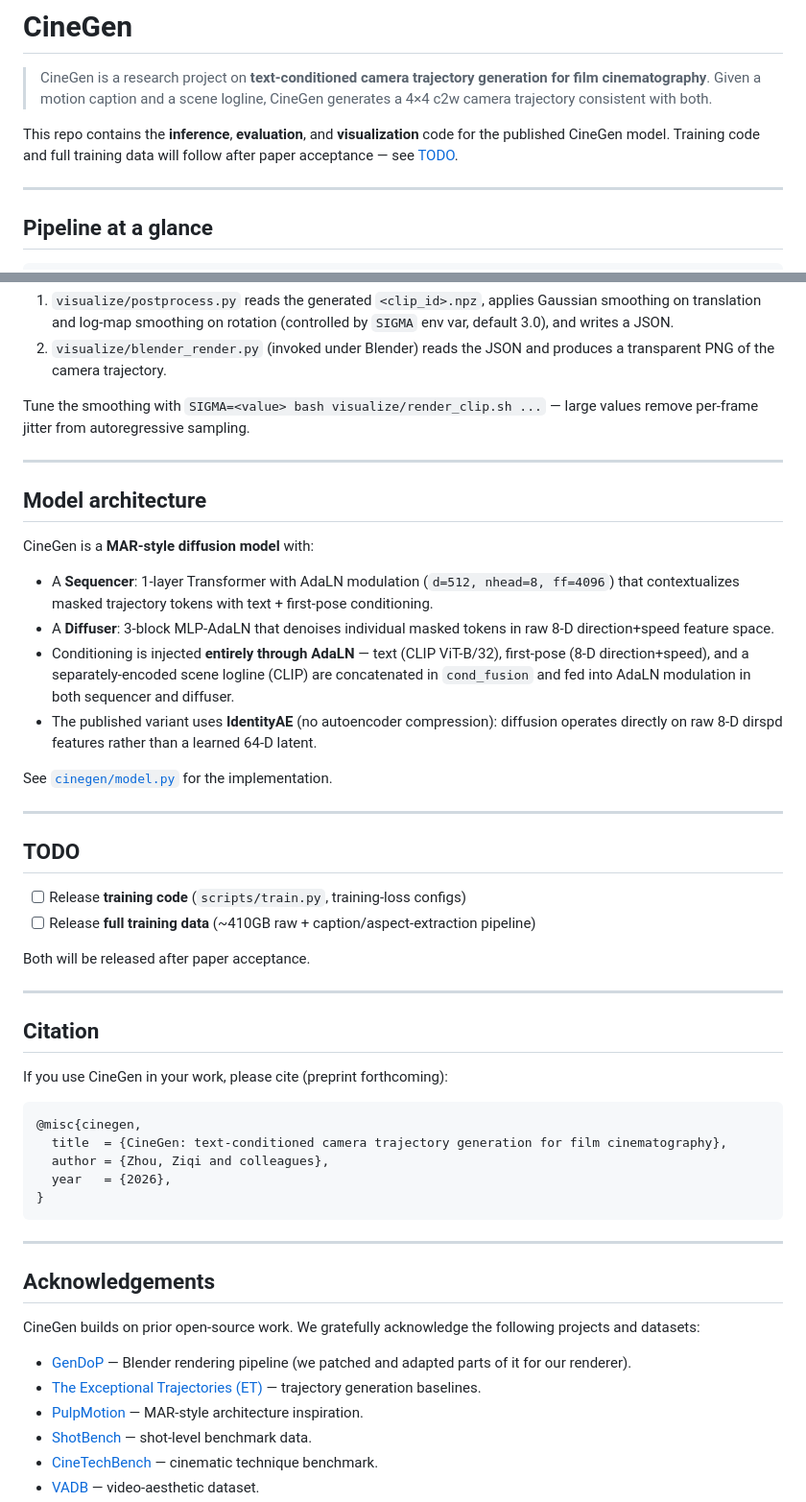
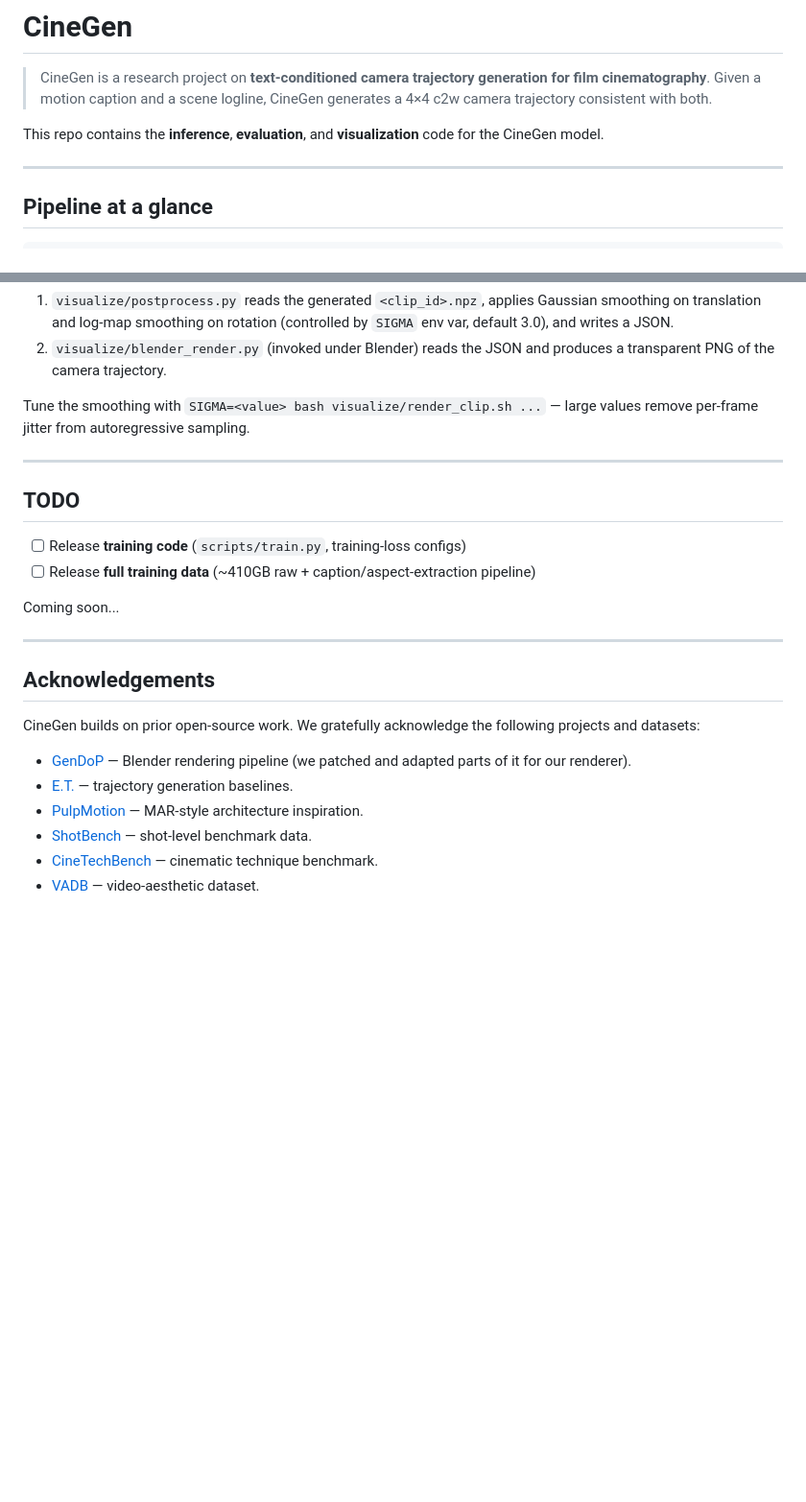
Before and after one commit to Jia1018/CineGEN, a Markdown page: README.md, 2 parts joined by grey strips. Shown at 96% size. Rendered like a GitHub page; blank space fills up the shorter version.

Commit message:
Revise README content for clarity and updates
Updated README to reflect changes in model description and citation.

````diff
--- a/README.md
+++ b/README.md
@@ -3,8 +3,7 @@
 > CineGen is a research project on **text-conditioned camera trajectory generation for film cinematography**.
 > Given a motion caption and a scene logline, CineGen generates a 4×4 c2w camera trajectory consistent with both.
 
-This repo contains the **inference**, **evaluation**, and **visualization** code for the published CineGen model.
-Training code and full training data will follow after paper acceptance — see [TODO](#todo).
+This repo contains the **inference**, **evaluation**, and **visualization** code for the CineGen model.
 
 ---
 
@@ -181,39 +180,12 @@ Tune the smoothing with `SIGMA=<value> bash visualize/render_clip.sh ...` — la
 
 ---
 
-## Model architecture
-
-CineGen is a **MAR-style diffusion model** with:
-
-- A **Sequencer**: 1-layer Transformer with AdaLN modulation (`d=512, nhead=8, ff=4096`) that contextualizes masked trajectory tokens with text + first-pose conditioning.
-- A **Diffuser**: 3-block MLP-AdaLN that denoises individual masked tokens in raw 8-D direction+speed feature space.
-- Conditioning is injected **entirely through AdaLN** — text (CLIP ViT-B/32), first-pose (8-D direction+speed), and a separately-encoded scene logline (CLIP) are concatenated in `cond_fusion` and fed into AdaLN modulation in both sequencer and diffuser.
-- The published variant uses **IdentityAE** (no autoencoder compression): diffusion operates directly on raw 8-D dirspd features rather than a learned 64-D latent.
-
-See [`cinegen/model.py`](cinegen/model.py) for the implementation.
-
----
-
 ## TODO
 
 - [ ] Release **training code** (`scripts/train.py`, training-loss configs)
 - [ ] Release **full training data** (~410GB raw + caption/aspect-extraction pipeline)
 
-Both will be released after paper acceptance.
-
----
-
-## Citation
-
-If you use CineGen in your work, please cite (preprint forthcoming):
-
-```bibtex
-@misc{cinegen,
-  title  = {CineGen: text-conditioned camera trajectory generation for film cinematography},
-  author = {Zhou, Ziqi and colleagues},
-  year   = {2026},
-}
-```
+Coming soon...
 
 ---
 
@@ -222,7 +194,7 @@ If you use CineGen in your work, please cite (preprint forthcoming):
 CineGen builds on prior open-source work. We gratefully acknowledge the following projects and datasets:
 
 - [GenDoP](https://github.com/3DTopia/GenDoP) — Blender rendering pipeline (we patched and adapted parts of it for our renderer).
-- [The Exceptional Trajectories (ET)](https://github.com/robincourant/the-exceptional-trajectories) — trajectory generation baselines.
+- [E.T.](https://github.com/robincourant/the-exceptional-trajectories) — trajectory generation baselines.
 - [PulpMotion](https://github.com/robincourant/pulp-motion) — MAR-style architecture inspiration.
 - [ShotBench](https://huggingface.co/datasets/Vchitect/ShotBench) — shot-level benchmark data.
 - [CineTechBench](https://huggingface.co/datasets/Xinran0906/CineTechBench) — cinematic technique benchmark.
````
